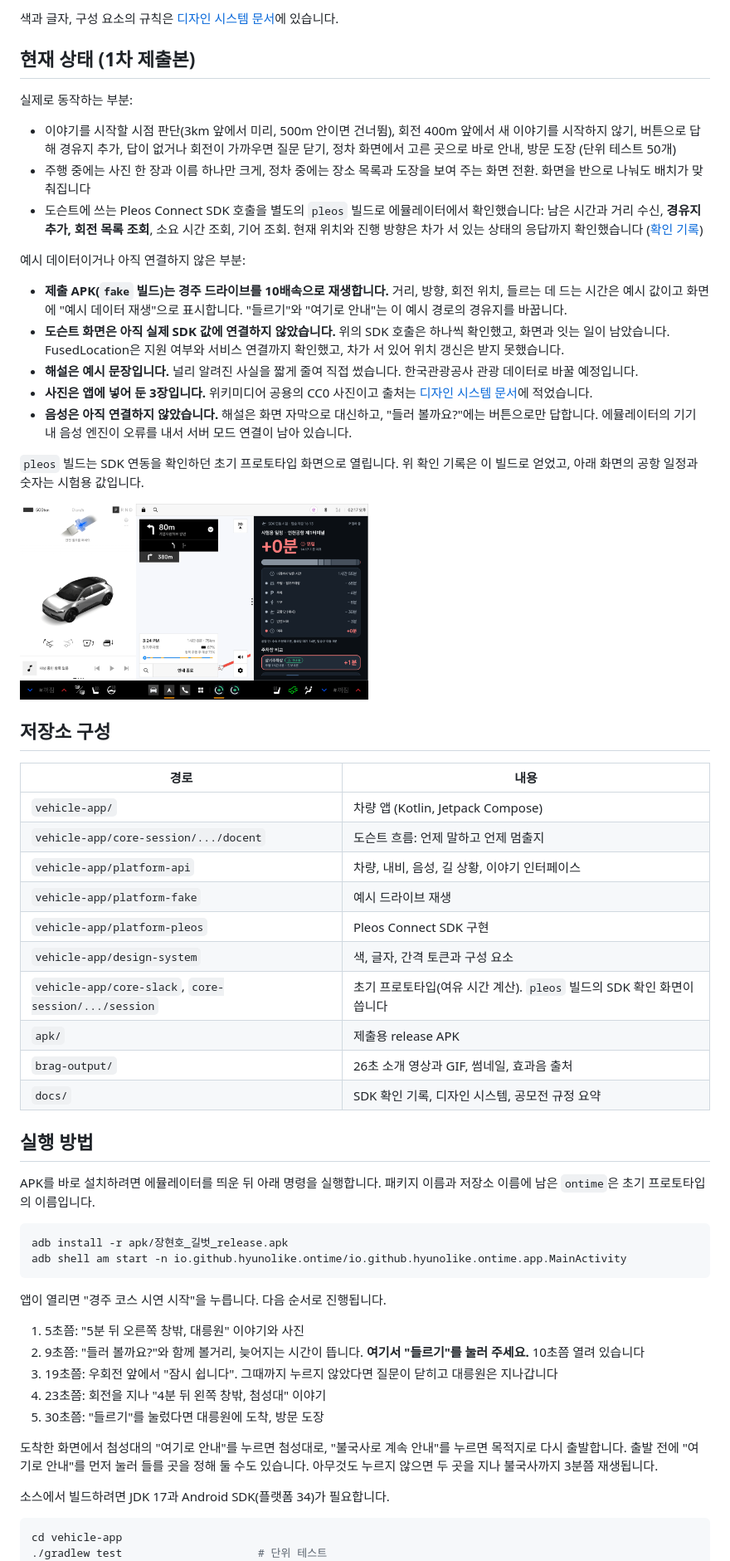
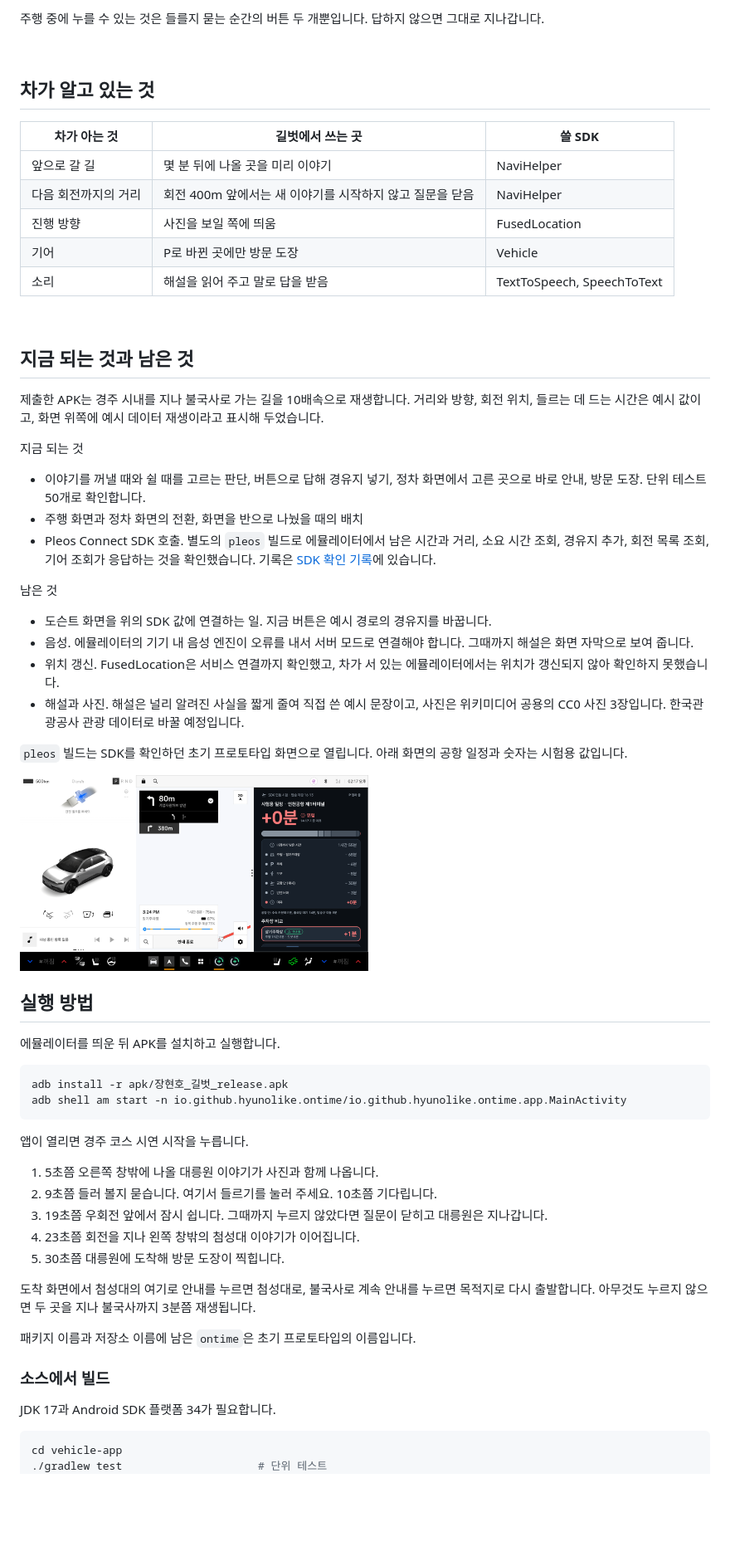
Before and after one commit to hyunolike/ontime, a Markdown page: README.md, the part around one of its changes. Shown at 83% size. GitHub-like rendering; blank space fills up the shorter version.

````diff
--- a/README.md
+++ b/README.md
@@ -52,61 +52,67 @@
 
-색과 글자, 구성 요소의 규칙은 [디자인 시스템 문서](docs/design-system.md)에 있습니다.
+주행 중에 누를 수 있는 것은 들를지 묻는 순간의 버튼 두 개뿐입니다. 답하지 않으면 그대로 지나갑니다.
 
-## 현재 상태 (1차 제출본)
+<br>
 
-실제로 동작하는 부분:
+## 차가 알고 있는 것
 
-- 이야기를 시작할 시점 판단(3km 앞에서 미리, 500m 안이면 건너뜀), 회전 400m 앞에서 새 이야기를 시작하지 않기, 버튼으로 답해 경유지 추가, 답이 없거나 회전이 가까우면 질문 닫기, 정차 화면에서 고른 곳으로 바로 안내, 방문 도장 (단위 테스트 50개)
-- 주행 중에는 사진 한 장과 이름 하나만 크게, 정차 중에는 장소 목록과 도장을 보여 주는 화면 전환. 화면을 반으로 나눠도 배치가 맞춰집니다
-- 도슨트에 쓰는 Pleos Connect SDK 호출을 별도의 `pleos` 빌드로 에뮬레이터에서 확인했습니다: 남은 시간과 거리 수신, **경유지 추가, 회전 목록 조회**, 소요 시간 조회, 기어 조회. 현재 위치와 진행 방향은 차가 서 있는 상태의 응답까지 확인했습니다 ([확인 기록](docs/pleos-sdk-notes.md))
+| 차가 아는 것 | 길벗에서 쓰는 곳 | 쓸 SDK |
+| --- | --- | --- |
+| 앞으로 갈 길 | 몇 분 뒤에 나올 곳을 미리 이야기 | NaviHelper |
+| 다음 회전까지의 거리 | 회전 400m 앞에서는 새 이야기를 시작하지 않고 질문을 닫음 | NaviHelper |
+| 진행 방향 | 사진을 보일 쪽에 띄움 | FusedLocation |
+| 기어 | P로 바뀐 곳에만 방문 도장 | Vehicle |
+| 소리 | 해설을 읽어 주고 말로 답을 받음 | TextToSpeech, SpeechToText |
 
-예시 데이터이거나 아직 연결하지 않은 부분:
+<br>
 
-- **제출 APK(`fake` 빌드)는 경주 드라이브를 10배속으로 재생합니다.** 거리, 방향, 회전 위치, 들르는 데 드는 시간은 예시 값이고 화면에 "예시 데이터 재생"으로 표시합니다. "들르기"와 "여기로 안내"는 이 예시 경로의 경유지를 바꿉니다.
-- **도슨트 화면은 아직 실제 SDK 값에 연결하지 않았습니다.** 위의 SDK 호출은 하나씩 확인했고, 화면과 잇는 일이 남았습니다. FusedLocation은 지원 여부와 서비스 연결까지 확인했고, 차가 서 있어 위치 갱신은 받지 못했습니다.
-- **해설은 예시 문장입니다.** 널리 알려진 사실을 짧게 줄여 직접 썼습니다. 한국관광공사 관광 데이터로 바꿀 예정입니다.
-- **사진은 앱에 넣어 둔 3장입니다.** 위키미디어 공용의 CC0 사진이고 출처는 [디자인 시스템 문서](docs/design-system.md#외부-자산)에 적었습니다.
-- **음성은 아직 연결하지 않았습니다.** 해설은 화면 자막으로 대신하고, "들러 볼까요?"에는 버튼으로만 답합니다. 에뮬레이터의 기기 내 음성 엔진이 오류를 내서 서버 모드 연결이 남아 있습니다.
+## 지금 되는 것과 남은 것
 
-`pleos` 빌드는 SDK 연동을 확인하던 초기 프로토타입 화면으로 열립니다. 위 확인 기록은 이 빌드로 얻었고, 아래 화면의 공항 일정과 숫자는 시험용 값입니다.
+제출한 APK는 경주 시내를 지나 불국사로 가는 길을 10배속으로 재생합니다. 거리와 방향, 회전 위치, 들르는 데 드는 시간은 예시 값이고, 화면 위쪽에 예시 데이터 재생이라고 표시해 두었습니다.
+
+지금 되는 것
+
+- 이야기를 꺼낼 때와 쉴 때를 고르는 판단, 버튼으로 답해 경유지 넣기, 정차 화면에서 고른 곳으로 바로 안내, 방문 도장. 단위 테스트 50개로 확인합니다.
+- 주행 화면과 정차 화면의 전환, 화면을 반으로 나눴을 때의 배치
+- Pleos Connect SDK 호출. 별도의 `pleos` 빌드로 에뮬레이터에서 남은 시간과 거리, 소요 시간 조회, 경유지 추가, 회전 목록 조회, 기어 조회가 응답하는 것을 확인했습니다. 기록은 [SDK 확인 기록](docs/pleos-sdk-notes.md)에 있습니다.
+
+남은 것
+
+- 도슨트 화면을 위의 SDK 값에 연결하는 일. 지금 버튼은 예시 경로의 경유지를 바꿉니다.
+- 음성. 에뮬레이터의 기기 내 음성 엔진이 오류를 내서 서버 모드로 연결해야 합니다. 그때까지 해설은 화면 자막으로 보여 줍니다.
+- 위치 갱신. FusedLocation은 서비스 연결까지 확인했고, 차가 서 있는 에뮬레이터에서는 위치가 갱신되지 않아 확인하지 못했습니다.
+- 해설과 사진. 해설은 널리 알려진 사실을 짧게 줄여 직접 쓴 예시 문장이고, 사진은 위키미디어 공용의 CC0 사진 3장입니다. 한국관광공사 관광 데이터로 바꿀 예정입니다.
+
+`pleos` 빌드는 SDK를 확인하던 초기 프로토타입 화면으로 열립니다. 아래 화면의 공항 일정과 숫자는 시험용 값입니다.
 
 <img src="docs/screenshots/8-sdk-check.png" width="420" alt="SDK 연동 확인 화면">
 
-## 저장소 구성
-
-| 경로 | 내용 |
-|---|---|
-| `vehicle-app/` | 차량 앱 (Kotlin, Jetpack Compose) |
-| `vehicle-app/core-session/.../docent` | 도슨트 흐름: 언제 말하고 언제 멈출지 |
-| `vehicle-app/platform-api` | 차량, 내비, 음성, 길 상황, 이야기 인터페이스 |
-| `vehicle-app/platform-fake` | 예시 드라이브 재생 |
-| `vehicle-app/platform-pleos` | Pleos Connect SDK 구현 |
-| `vehicle-app/design-system` | 색, 글자, 간격 토큰과 구성 요소 |
-| `vehicle-app/core-slack`, `core-session/.../session` | 초기 프로토타입(여유 시간 계산). `pleos` 빌드의 SDK 확인 화면이 씁니다 |
-| `apk/` | 제출용 release APK |
-| `brag-output/` | 26초 소개 영상과 GIF, 썸네일, 효과음 출처 |
-| `docs/` | SDK 확인 기록, 디자인 시스템, 공모전 규정 요약 |
+<br>
 
 ## 실행 방법
 
-APK를 바로 설치하려면 에뮬레이터를 띄운 뒤 아래 명령을 실행합니다. 패키지 이름과 저장소 이름에 남은 `ontime`은 초기 프로토타입의 이름입니다.
+에뮬레이터를 띄운 뒤 APK를 설치하고 실행합니다.
 
 ```bash
 adb install -r apk/장현호_길벗_release.apk
 adb shell am start -n io.github.hyunolike.ontime/io.github.hyunolike.ontime.app.MainActivity
 ```
 
-앱이 열리면 "경주 코스 시연 시작"을 누릅니다. 다음 순서로 진행됩니다.
+앱이 열리면 경주 코스 시연 시작을 누릅니다.
 
-1. 5초쯤: "5분 뒤 오른쪽 창밖, 대릉원" 이야기와 사진
-2. 9초쯤: "들러 볼까요?"와 함께 볼거리, 늦어지는 시간이 뜹니다. **여기서 "들르기"를 눌러 주세요.** 10초쯤 열려 있습니다
-3. 19초쯤: 우회전 앞에서 "잠시 쉽니다". 그때까지 누르지 않았다면 질문이 닫히고 대릉원은 지나갑니다
-4. 23초쯤: 회전을 지나 "4분 뒤 왼쪽 창밖, 첨성대" 이야기
-5. 30초쯤: "들르기"를 눌렀다면 대릉원에 도착, 방문 도장
+1. 5초쯤 오른쪽 창밖에 나올 대릉원 이야기가 사진과 함께 나옵니다.
+2. 9초쯤 들러 볼지 묻습니다. 여기서 들르기를 눌러 주세요. 10초쯤 기다립니다.
+3. 19초쯤 우회전 앞에서 잠시 쉽니다. 그때까지 누르지 않았다면 질문이 닫히고 대릉원은 지나갑니다.
+4. 23초쯤 회전을 지나 왼쪽 창밖의 첨성대 이야기가 이어집니다.
+5. 30초쯤 대릉원에 도착해 방문 도장이 찍힙니다.
 
-도착한 화면에서 첨성대의 "여기로 안내"를 누르면 첨성대로, "불국사로 계속 안내"를 누르면 목적지로 다시 출발합니다. 출발 전에 "여기로 안내"를 먼저 눌러 들를 곳을 정해 둘 수도 있습니다. 아무것도 누르지 않으면 두 곳을 지나 불국사까지 3분쯤 재생됩니다.
+도착 화면에서 첨성대의 여기로 안내를 누르면 첨성대로, 불국사로 계속 안내를 누르면 목적지로 다시 출발합니다. 아무것도 누르지 않으면 두 곳을 지나 불국사까지 3분쯤 재생됩니다.
 
-소스에서 빌드하려면 JDK 17과 Android SDK(플랫폼 34)가 필요합니다.
+패키지 이름과 저장소 이름에 남은 `ontime`은 초기 프로토타입의 이름입니다.
+
+### 소스에서 빌드
+
+JDK 17과 Android SDK 플랫폼 34가 필요합니다.
 
 ```bash
 cd vehicle-app
````
Also changed, not shown: other parts of README.md (+99 -53 lines), docs/images/icon.png (added).
